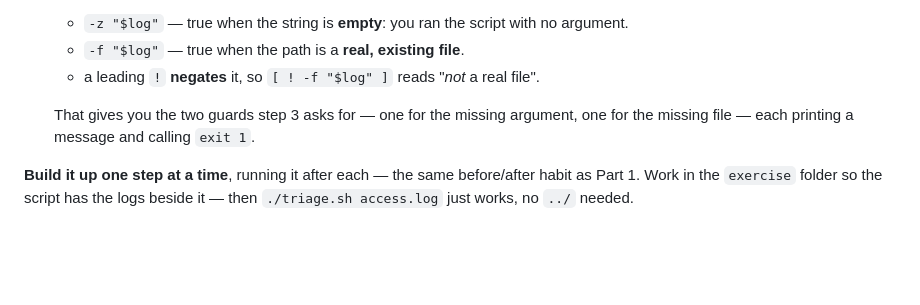
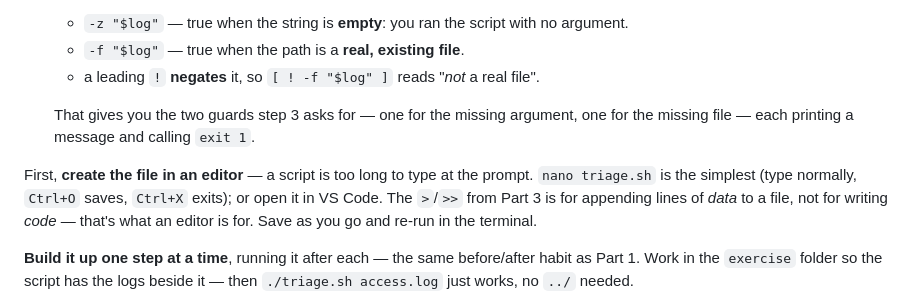
Before and after one commit to asoaresbb/qa-learning-path, a Markdown page: modules/01-linux-basics/README.md, the part around the change. GitHub-like rendering; blank space fills up the shorter version.

Commit message:
docs(module-1): tell the learner to write the script in an editor
Parts 1-3 only taught file creation via > and >>, so Part 4 left a gap: how
does the script file get written? Add a line pointing to nano/VS Code and
clarifying that >/>> appends data, an editor writes code.

```diff
--- a/modules/01-linux-basics/README.md
+++ b/modules/01-linux-basics/README.md
@@ -155,6 +155,8 @@ prints, in one go, the summary you assembled by hand in Parts 2–3: the **total
 
     That gives you the two guards step 3 asks for — one for the missing argument, one for the missing file — each printing a message and calling `exit 1`.
 
+First, **create the file in an editor** — a script is too long to type at the prompt. `nano triage.sh` is the simplest (type normally, `Ctrl+O` saves, `Ctrl+X` exits); or open it in VS Code. The `>`/`>>` from Part 3 is for appending lines of *data* to a file, not for writing *code* — that's what an editor is for. Save as you go and re-run in the terminal.
+
 **Build it up one step at a time**, running it after each — the same before/after habit as Part 1. Work in the `exercise` folder so the script has the logs beside it — then `./triage.sh access.log` just works, no `../` needed.
 
 1. Make `triage.sh` run just *one* of your Part 2 commands — start with the `500` count. Add the shebang, `chmod +x` it, run it. (You've now proved a script is only commands in a file.)
```
